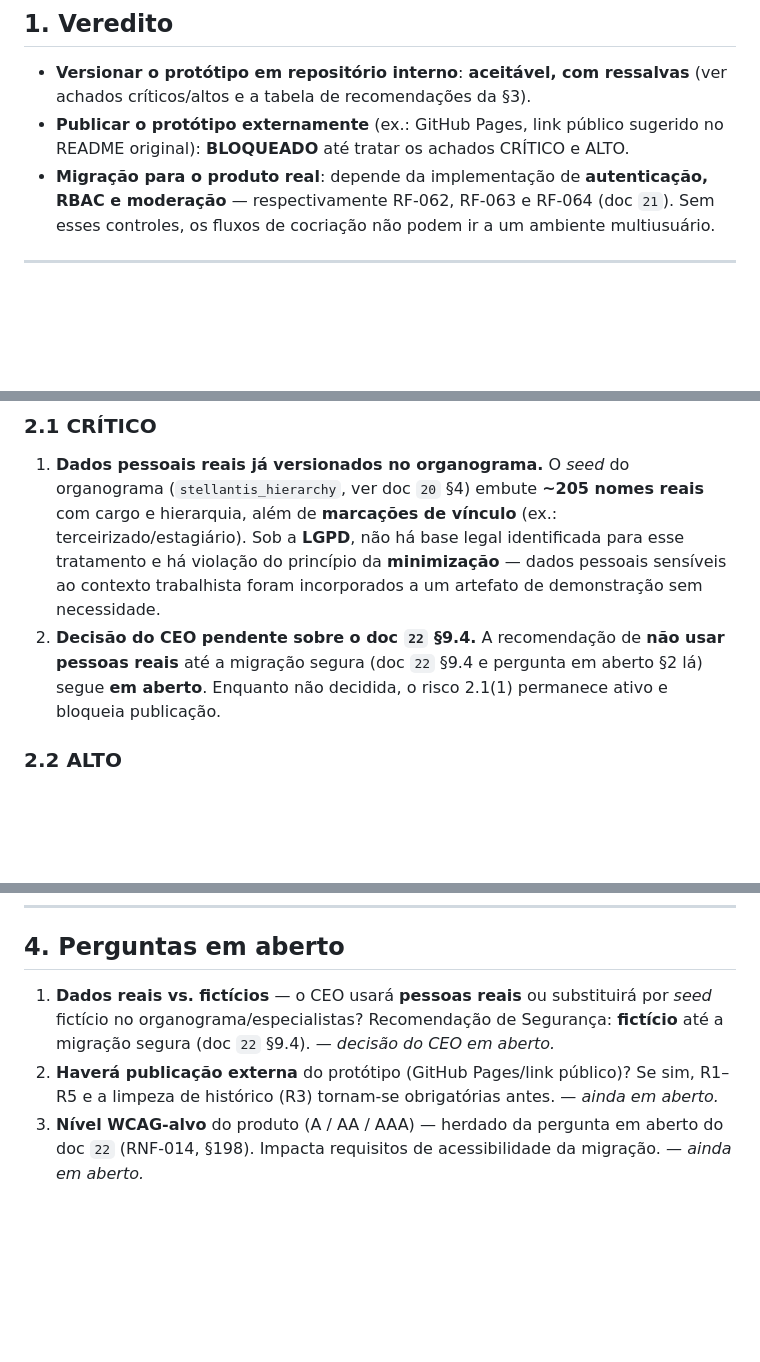
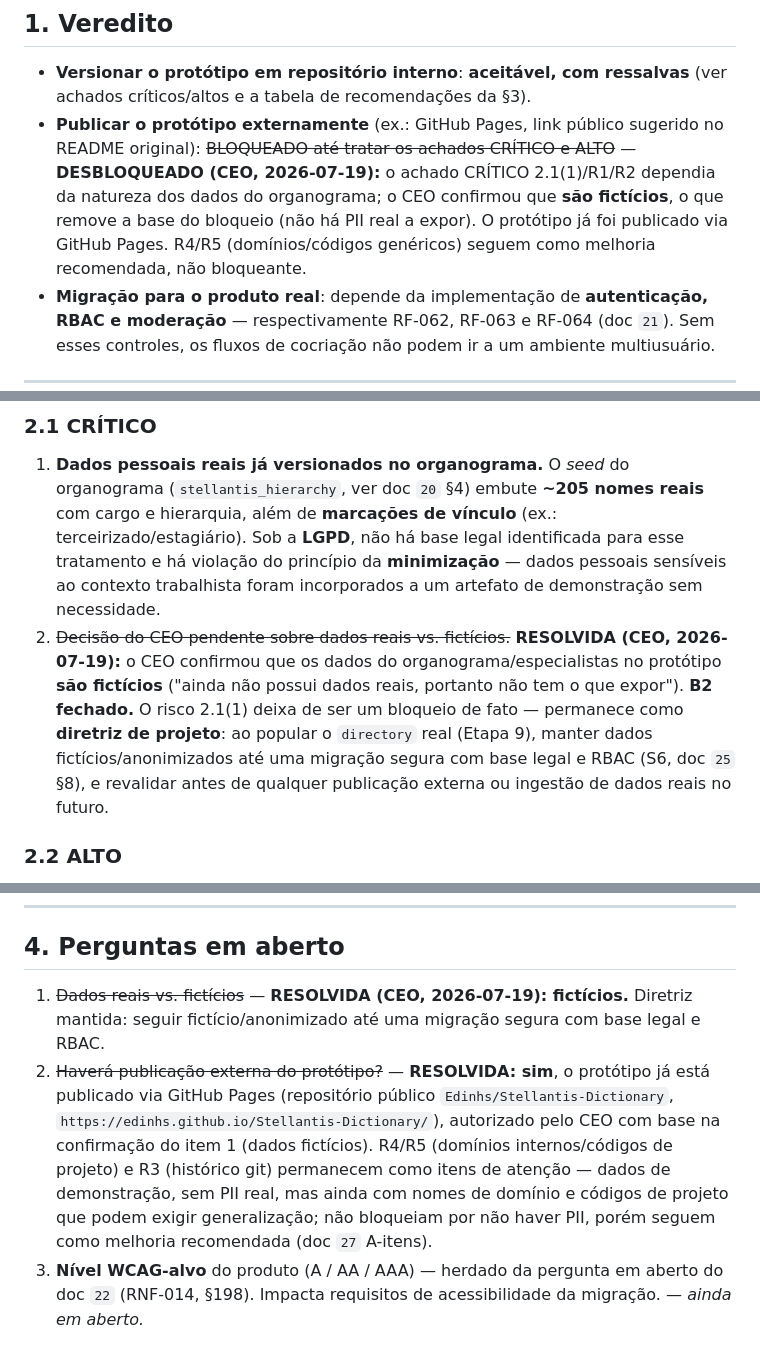
Before and after one commit to Edinhs/Stellantis-Dictionary, a Markdown page: docs/24-parecer-seguranca-prototipo.md, 3 parts joined by grey strips. Drawn GitHub-style; blank space fills up the shorter version.

```diff
--- a/docs/24-parecer-seguranca-prototipo.md
+++ b/docs/24-parecer-seguranca-prototipo.md
@@ -21,7 +21,12 @@ Status: **rascunho**.
 - **Versionar o protótipo em repositório interno**: **aceitável, com ressalvas**
   (ver achados críticos/altos e a tabela de recomendações da §3).
 - **Publicar o protótipo externamente** (ex.: GitHub Pages, link público sugerido
-  no README original): **BLOQUEADO** até tratar os achados CRÍTICO e ALTO.
+  no README original): ~~BLOQUEADO até tratar os achados CRÍTICO e ALTO~~ —
+  **DESBLOQUEADO (CEO, 2026-07-19):** o achado CRÍTICO 2.1(1)/R1/R2 dependia da
+  natureza dos dados do organograma; o CEO confirmou que **são fictícios**, o que
+  remove a base do bloqueio (não há PII real a expor). O protótipo já foi publicado
+  via GitHub Pages. R4/R5 (domínios/códigos genéricos) seguem como melhoria
+  recomendada, não bloqueante.
 - **Migração para o produto real**: depende da implementação de **autenticação,
   RBAC e moderação** — respectivamente RF-062, RF-063 e RF-064 (doc `21`). Sem
   esses controles, os fluxos de cocriação não podem ir a um ambiente multiusuário.
@@ -38,10 +43,14 @@ Status: **rascunho**.
    Sob a **LGPD**, não há base legal identificada para esse tratamento e há
    violação do princípio da **minimização** — dados pessoais sensíveis ao contexto
    trabalhista foram incorporados a um artefato de demonstração sem necessidade.
-2. **Decisão do CEO pendente sobre o doc `22` §9.4.** A recomendação de **não usar
-   pessoas reais** até a migração segura (doc `22` §9.4 e pergunta em aberto §2 lá)
-   segue **em aberto**. Enquanto não decidida, o risco 2.1(1) permanece ativo e
-   bloqueia publicação.
+2. ~~Decisão do CEO pendente sobre dados reais vs. fictícios.~~ **RESOLVIDA
+   (CEO, 2026-07-19):** o CEO confirmou que os dados do organograma/especialistas
+   no protótipo **são fictícios** ("ainda não possui dados reais, portanto não tem
+   o que expor"). **B2 fechado.** O risco 2.1(1) deixa de ser um bloqueio de fato —
+   permanece como **diretriz de projeto**: ao popular o `directory` real (Etapa 9),
+   manter dados fictícios/anonimizados até uma migração segura com base legal e
+   RBAC (S6, doc `25` §8), e revalidar antes de qualquer publicação externa ou
+   ingestão de dados reais no futuro.
 
 ### 2.2 ALTO
 
@@ -106,12 +115,17 @@ Status: **rascunho**.
 
 ## 4. Perguntas em aberto
 
-1. **Dados reais vs. fictícios** — o CEO usará **pessoas reais** ou substituirá por
-   *seed* fictício no organograma/especialistas? Recomendação de Segurança:
-   **fictício** até a migração segura (doc `22` §9.4). *— decisão do CEO em aberto.*
-2. **Haverá publicação externa** do protótipo (GitHub Pages/link público)? Se sim,
-   R1–R5 e a limpeza de histórico (R3) tornam-se obrigatórias antes. *— ainda em
-   aberto.*
+1. ~~Dados reais vs. fictícios~~ — **RESOLVIDA (CEO, 2026-07-19): fictícios.**
+   Diretriz mantida: seguir fictício/anonimizado até uma migração segura com base
+   legal e RBAC.
+2. ~~Haverá publicação externa do protótipo?~~ — **RESOLVIDA: sim**, o protótipo já
+   está publicado via GitHub Pages (repositório público `Edinhs/Stellantis-Dictionary`,
+   `https://edinhs.github.io/Stellantis-Dictionary/`), autorizado pelo CEO com base
+   na confirmação do item 1 (dados fictícios). R4/R5 (domínios internos/códigos de
+   projeto) e R3 (histórico git) permanecem como itens de atenção — dados de
+   demonstração, sem PII real, mas ainda com nomes de domínio e códigos de projeto
+   que podem exigir generalização; não bloqueiam por não haver PII, porém seguem
+   como melhoria recomendada (doc `27` A-itens).
 3. **Nível WCAG-alvo** do produto (A / AA / AAA) — herdado da pergunta em aberto do
    doc `22` (RNF-014, §198). Impacta requisitos de acessibilidade da migração. *—
    ainda em aberto.*
```
Also changed, not shown: other parts of docs/24-parecer-seguranca-prototipo.md (+2 -2 lines), docs/27-conformidade-gates.md (+26 -22 lines).
